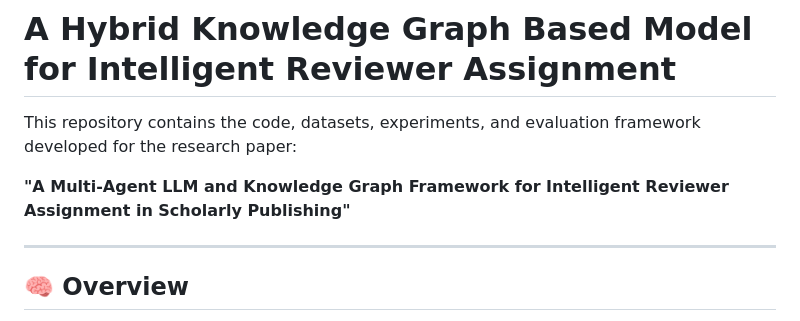
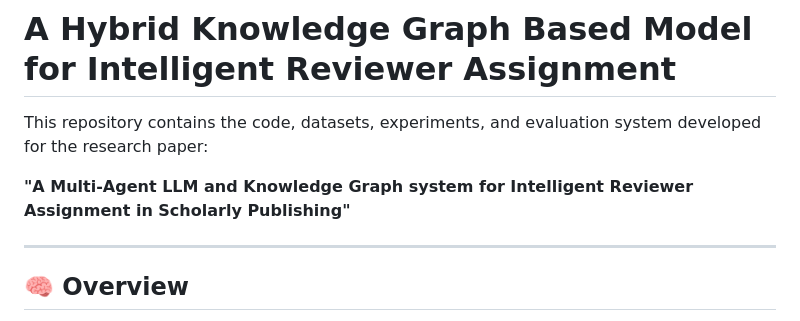
Before and after one commit to Rahul158-jpg/Reviewer-assignment-system, a Markdown page: README.md, the part around one of its changes. Drawn GitHub-style.

```diff
--- a/README.md
+++ b/README.md
@@ -1,8 +1,8 @@
 # A Hybrid Knowledge Graph Based Model for Intelligent Reviewer Assignment
 
-This repository contains the code, datasets, experiments, and evaluation framework developed for the research paper:
+This repository contains the code, datasets, experiments, and evaluation system developed for the research paper:
 
-**"A Multi-Agent LLM and Knowledge Graph Framework for Intelligent Reviewer Assignment in Scholarly Publishing"**
+**"A Multi-Agent LLM and Knowledge Graph system for Intelligent Reviewer Assignment in Scholarly Publishing"**
 
 ---
 
```
Also changed, not shown: other parts of README.md (+2 -2 lines).
